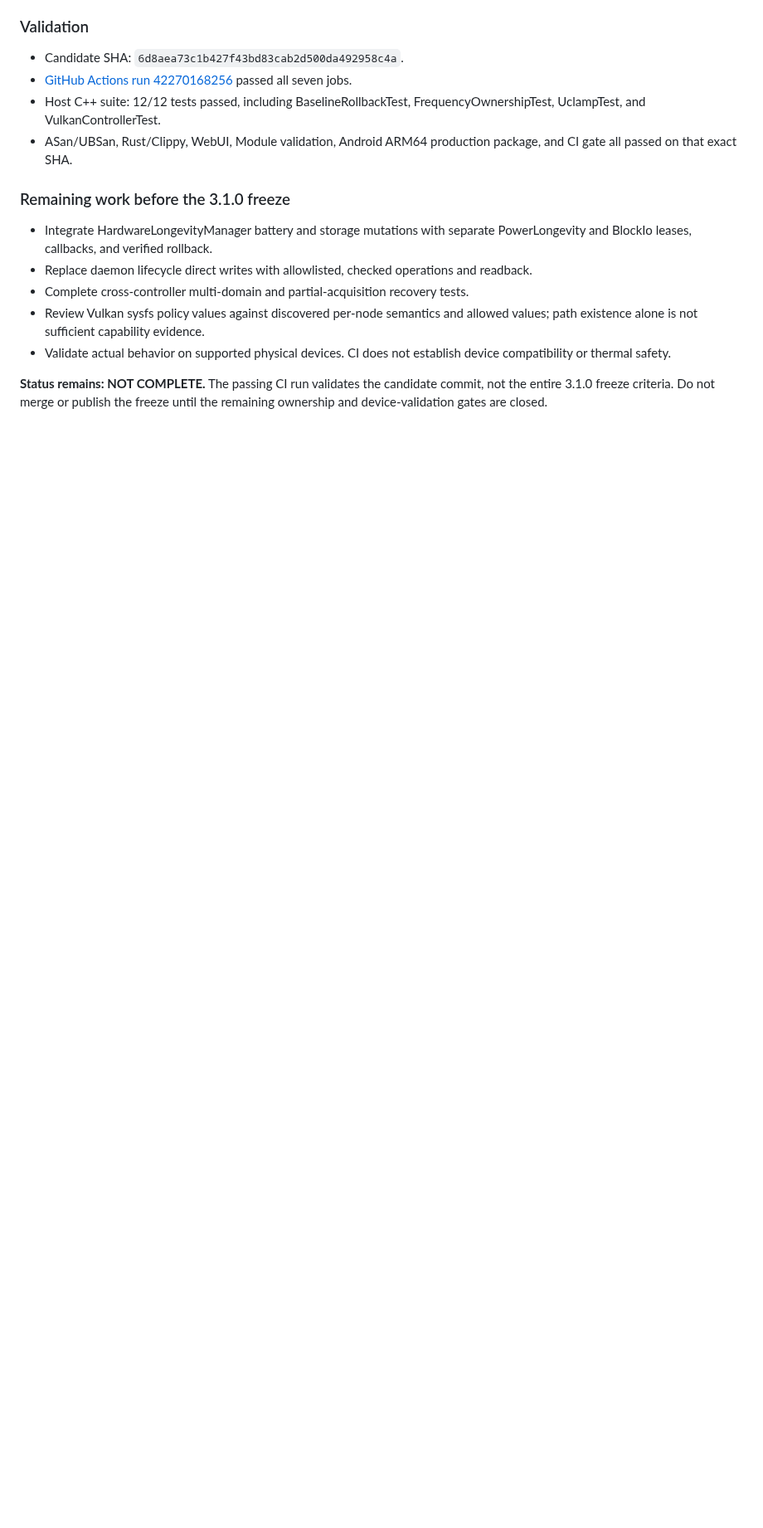
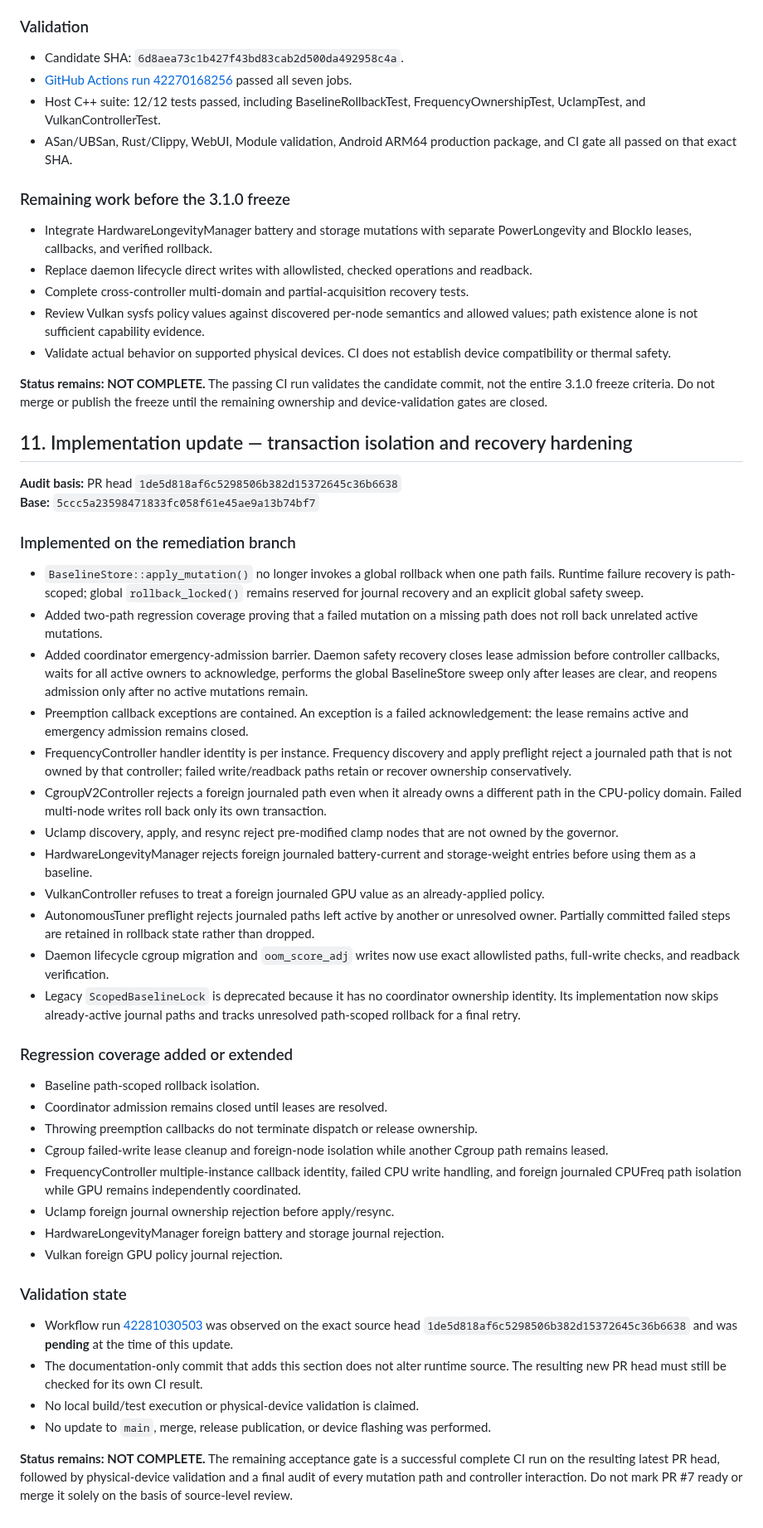
Before and after one commit to mystivara-creator/CoreFlow-Engine, a Markdown page: docs/audits/UNIFIED_MUTATION_OWNERSHIP_AUDIT.md, the part around the change. Shown at 83% size. GitHub-like rendering; blank space fills up the shorter version.

Commit message:
docs: record transaction isolation and recovery hardening

```diff
--- a/docs/audits/UNIFIED_MUTATION_OWNERSHIP_AUDIT.md
+++ b/docs/audits/UNIFIED_MUTATION_OWNERSHIP_AUDIT.md
@@ -230,3 +230,45 @@ Since the previous update, the audit branch has advanced with the following veri
 - Validate actual behavior on supported physical devices. CI does not establish device compatibility or thermal safety.
 
 **Status remains: NOT COMPLETE.** The passing CI run validates the candidate commit, not the entire 3.1.0 freeze criteria. Do not merge or publish the freeze until the remaining ownership and device-validation gates are closed.
+
+
+
+## 11. Implementation update — transaction isolation and recovery hardening
+
+**Audit basis:** PR head `1de5d818af6c5298506b382d15372645c36b6638`
+**Base:** `5ccc5a23598471833fc058f61e45ae9a13b74bf7`
+
+### Implemented on the remediation branch
+
+- `BaselineStore::apply_mutation()` no longer invokes a global rollback when one path fails. Runtime failure recovery is path-scoped; global `rollback_locked()` remains reserved for journal recovery and an explicit global safety sweep.
+- Added two-path regression coverage proving that a failed mutation on a missing path does not roll back unrelated active mutations.
+- Added coordinator emergency-admission barrier. Daemon safety recovery closes lease admission before controller callbacks, waits for all active owners to acknowledge, performs the global BaselineStore sweep only after leases are clear, and reopens admission only after no active mutations remain.
+- Preemption callback exceptions are contained. An exception is a failed acknowledgement: the lease remains active and emergency admission remains closed.
+- FrequencyController handler identity is per instance. Frequency discovery and apply preflight reject a journaled path that is not owned by that controller; failed write/readback paths retain or recover ownership conservatively.
+- CgroupV2Controller rejects a foreign journaled path even when it already owns a different path in the CPU-policy domain. Failed multi-node writes roll back only its own transaction.
+- Uclamp discovery, apply, and resync reject pre-modified clamp nodes that are not owned by the governor.
+- HardwareLongevityManager rejects foreign journaled battery-current and storage-weight entries before using them as a baseline.
+- VulkanController refuses to treat a foreign journaled GPU value as an already-applied policy.
+- AutonomousTuner preflight rejects journaled paths left active by another or unresolved owner. Partially committed failed steps are retained in rollback state rather than dropped.
+- Daemon lifecycle cgroup migration and `oom_score_adj` writes now use exact allowlisted paths, full-write checks, and readback verification.
+- Legacy `ScopedBaselineLock` is deprecated because it has no coordinator ownership identity. Its implementation now skips already-active journal paths and tracks unresolved path-scoped rollback for a final retry.
+
+### Regression coverage added or extended
+
+- Baseline path-scoped rollback isolation.
+- Coordinator admission remains closed until leases are resolved.
+- Throwing preemption callbacks do not terminate dispatch or release ownership.
+- Cgroup failed-write lease cleanup and foreign-node isolation while another Cgroup path remains leased.
+- FrequencyController multiple-instance callback identity, failed CPU write handling, and foreign journaled CPUFreq path isolation while GPU remains independently coordinated.
+- Uclamp foreign journal ownership rejection before apply/resync.
+- HardwareLongevityManager foreign battery and storage journal rejection.
+- Vulkan foreign GPU policy journal rejection.
+
+### Validation state
+
+- Workflow run [42281030503](https://github.com/mystivara-creator/CoreFlow-Engine/actions/runs/42281030503) was observed on the exact source head `1de5d818af6c5298506b382d15372645c36b6638` and was **pending** at the time of this update.
+- The documentation-only commit that adds this section does not alter runtime source. The resulting new PR head must still be checked for its own CI result.
+- No local build/test execution or physical-device validation is claimed.
+- No update to `main`, merge, release publication, or device flashing was performed.
+
+**Status remains: NOT COMPLETE.** The remaining acceptance gate is a successful complete CI run on the resulting latest PR head, followed by physical-device validation and a final audit of every mutation path and controller interaction. Do not mark PR #7 ready or merge it solely on the basis of source-level review.
```
